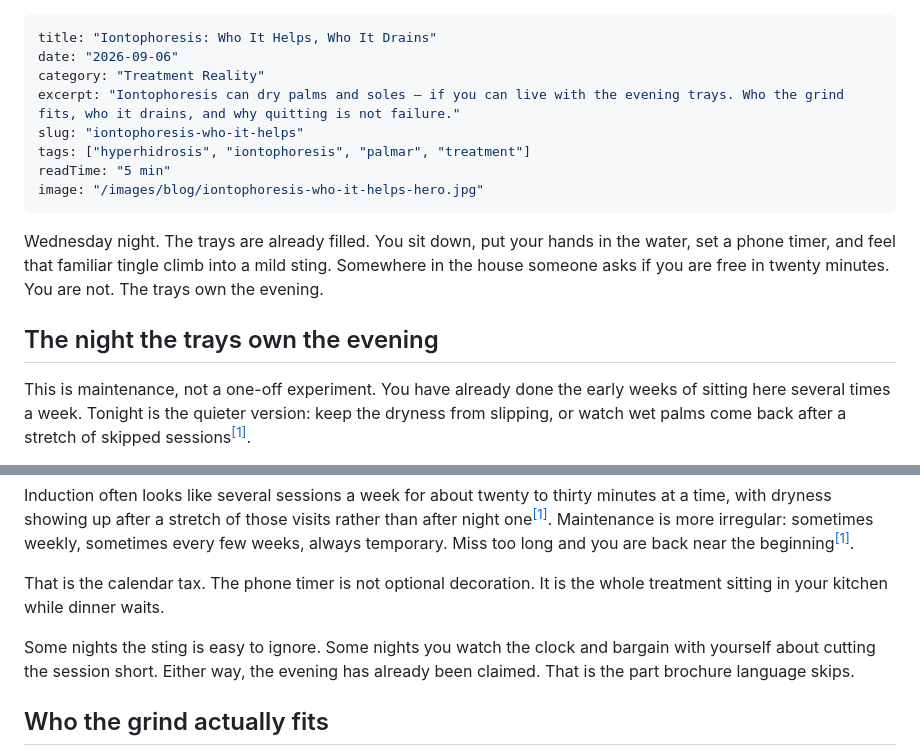
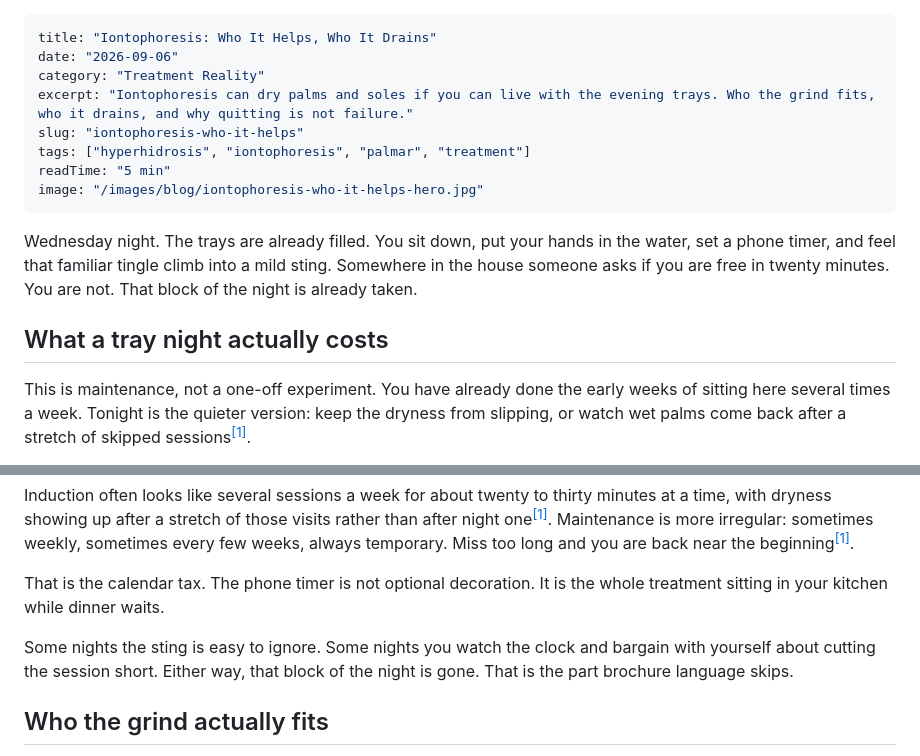
Before and after one commit to mikevera420/fewersweatydays, a Markdown page: content/posts/iontophoresis-who-it-helps.md, 2 parts joined by grey strips. Rendered like a GitHub page.

Commit message:
Surgical voice fix: iontophoresis-who-it-helps
Remove em dashes; replace trays-own-evening personification (Mike-approved).

```diff
--- a/content/posts/iontophoresis-who-it-helps.md
+++ b/content/posts/iontophoresis-who-it-helps.md
@@ -2,16 +2,16 @@
 title: "Iontophoresis: Who It Helps, Who It Drains"
 date: "2026-09-06"
 category: "Treatment Reality"
-excerpt: "Iontophoresis can dry palms and soles — if you can live with the evening trays. Who the grind fits, who it drains, and why quitting is not failure."
+excerpt: "Iontophoresis can dry palms and soles if you can live with the evening trays. Who the grind fits, who it drains, and why quitting is not failure."
 slug: "iontophoresis-who-it-helps"
 tags: ["hyperhidrosis", "iontophoresis", "palmar", "treatment"]
 readTime: "5 min"
 image: "/images/blog/iontophoresis-who-it-helps-hero.jpg"
 ---
 
-Wednesday night. The trays are already filled. You sit down, put your hands in the water, set a phone timer, and feel that familiar tingle climb into a mild sting. Somewhere in the house someone asks if you are free in twenty minutes. You are not. The trays own the evening.
+Wednesday night. The trays are already filled. You sit down, put your hands in the water, set a phone timer, and feel that familiar tingle climb into a mild sting. Somewhere in the house someone asks if you are free in twenty minutes. You are not. That block of the night is already taken.
 
-## The night the trays own the evening
+## What a tray night actually costs
 
 This is maintenance, not a one-off experiment. You have already done the early weeks of sitting here several times a week. Tonight is the quieter version: keep the dryness from slipping, or watch wet palms come back after a stretch of skipped sessions<sup><a class="cite-ref" href="#src-1">[1]</a></sup>.
 
@@ -21,7 +21,7 @@ Induction often looks like several sessions a week for about twenty to thirty mi
 
 That is the calendar tax. The phone timer is not optional decoration. It is the whole treatment sitting in your kitchen while dinner waits.
 
-Some nights the sting is easy to ignore. Some nights you watch the clock and bargain with yourself about cutting the session short. Either way, the evening has already been claimed. That is the part brochure language skips.
+Some nights the sting is easy to ignore. Some nights you watch the clock and bargain with yourself about cutting the session short. Either way, that block of the night is gone. That is the part brochure language skips.
 
 ## Who the grind actually fits
 
```
Also changed, not shown: other parts of content/posts/iontophoresis-who-it-helps.md (+2 -2 lines).
